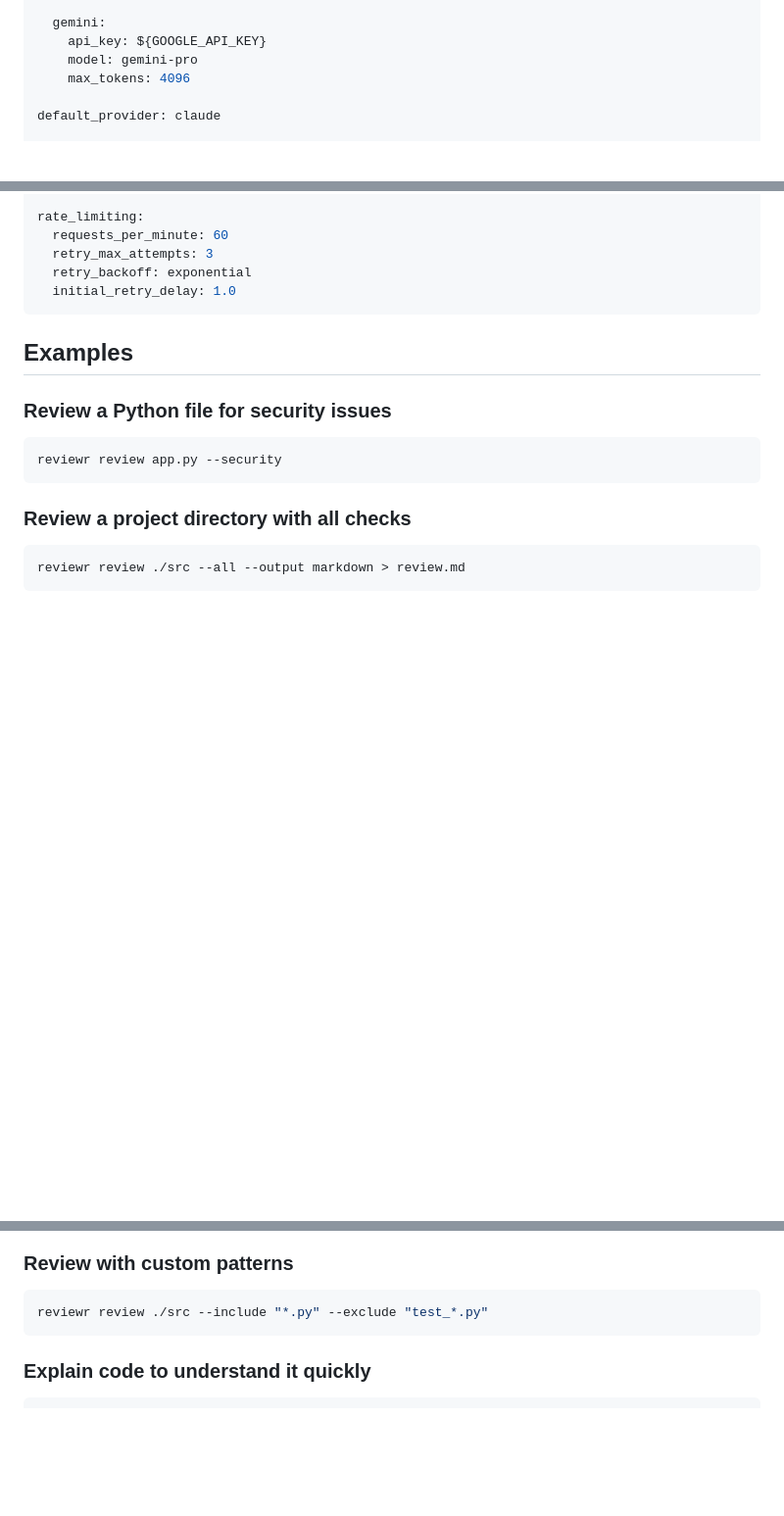
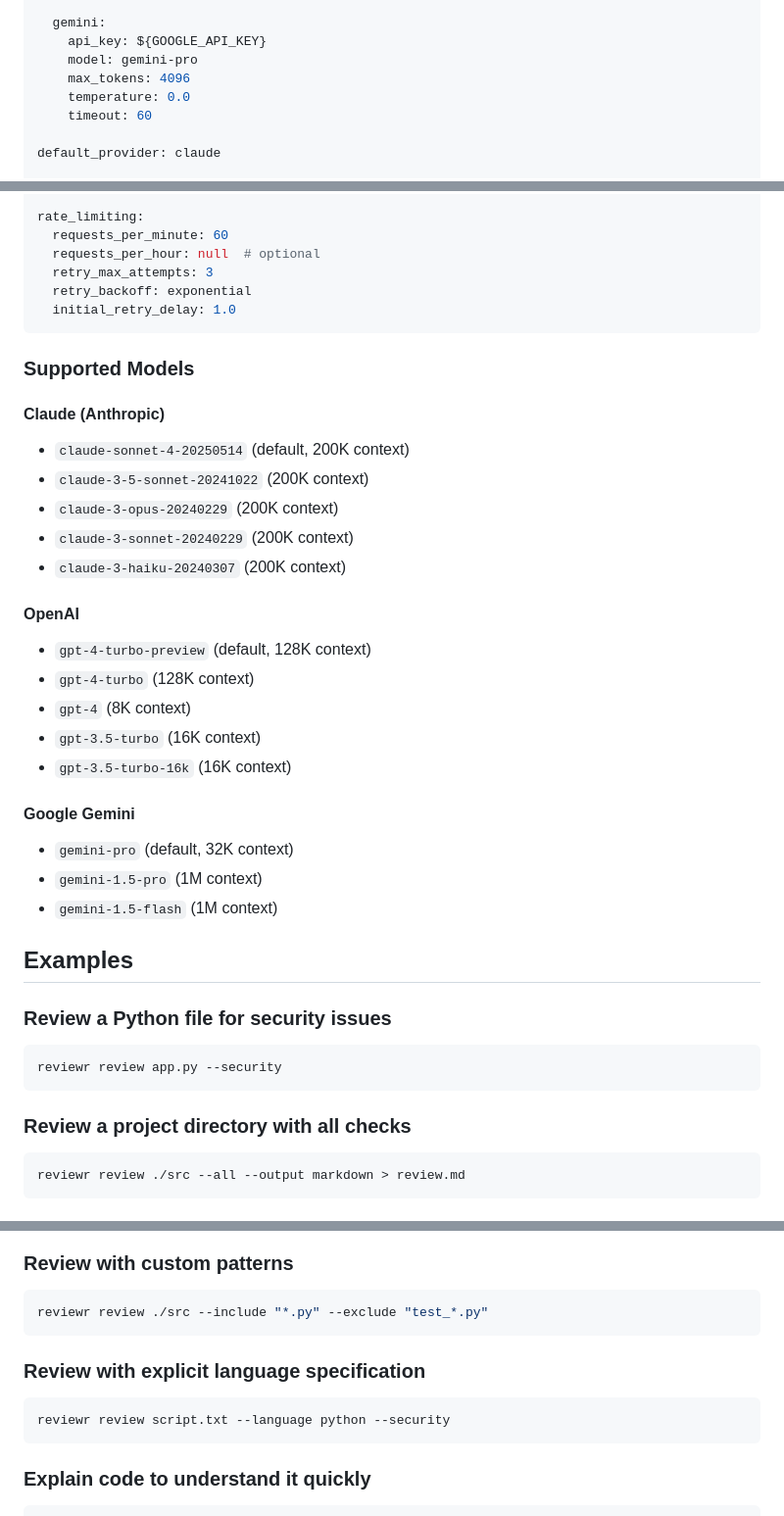
Before and after one commit to clay-good/reviewr, a Markdown page: README.md, 3 parts joined by grey strips. Shown: that part at 98% size. GitHub-like rendering; blank space fills up the shorter version.

````diff
--- a/README.md
+++ b/README.md
@@ -145,6 +180,8 @@ providers:
     api_key: ${GOOGLE_API_KEY}
     model: gemini-pro
     max_tokens: 4096
+    temperature: 0.0
+    timeout: 60
 
 default_provider: claude
 
@@ -170,10 +207,32 @@ cache:
 
 rate_limiting:
   requests_per_minute: 60
+  requests_per_hour: null  # optional
   retry_max_attempts: 3
   retry_backoff: exponential
   initial_retry_delay: 1.0
 ```
+
+### Supported Models
+
+#### Claude (Anthropic)
+- `claude-sonnet-4-20250514` (default, 200K context)
+- `claude-3-5-sonnet-20241022` (200K context)
+- `claude-3-opus-20240229` (200K context)
+- `claude-3-sonnet-20240229` (200K context)
+- `claude-3-haiku-20240307` (200K context)
+
+#### OpenAI
+- `gpt-4-turbo-preview` (default, 128K context)
+- `gpt-4-turbo` (128K context)
+- `gpt-4` (8K context)
+- `gpt-3.5-turbo` (16K context)
+- `gpt-3.5-turbo-16k` (16K context)
+
+#### Google Gemini
+- `gemini-pro` (default, 32K context)
+- `gemini-1.5-pro` (1M context)
+- `gemini-1.5-flash` (1M context)
 
 ## Examples
 
@@ -199,6 +258,12 @@ reviewr review app.py --provider openai --performance
 
 ```bash
 reviewr review ./src --include "*.py" --exclude "test_*.py"
+```
+
+### Review with explicit language specification
+
+```bash
+reviewr review script.txt --language python --security
 ```
 
 ### Explain code to understand it quickly
````
Also changed, not shown: other parts of README.md (+38 -27 lines).
